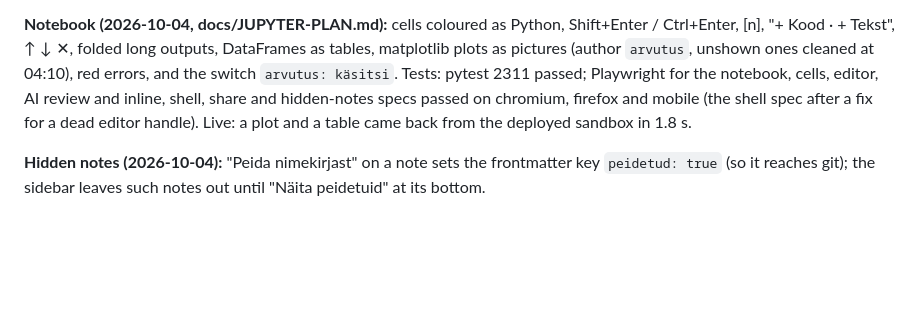
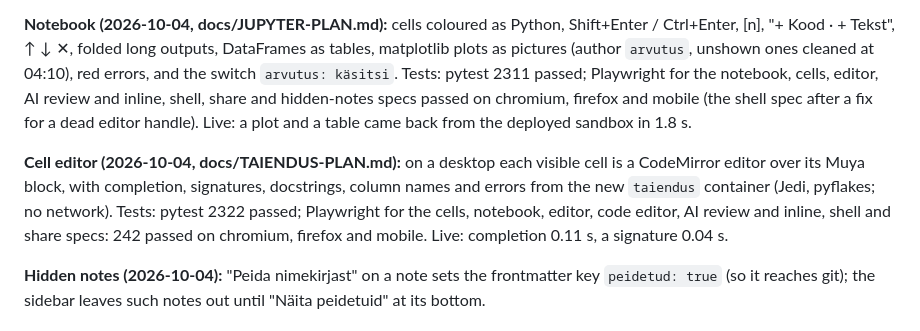
Before and after one commit to Tigetiiger/personaalne-markmik, a Markdown page: docs/STATUS.md, the part around the change. Drawn GitHub-style; blank space fills up the shorter version.

Commit message:
Status: cell editor deployed
Co-Authored-By: Claude Opus 5.5 (1M context) <noreply@anthropic.com>

```diff
--- a/docs/STATUS.md
+++ b/docs/STATUS.md
@@ -92,6 +92,12 @@ and inline, shell, share and hidden-notes specs passed on chromium, firefox and
 spec after a fix for a dead editor handle). Live: a plot and a table came back from the deployed
 sandbox in 1.8 s.
 
+**Cell editor (2026-10-04, docs/TAIENDUS-PLAN.md):** on a desktop each visible cell is a CodeMirror
+editor over its Muya block, with completion, signatures, docstrings, column names and errors from
+the new `taiendus` container (Jedi, pyflakes; no network). Tests: pytest 2322 passed; Playwright for
+the cells, notebook, editor, code editor, AI review and inline, shell and share specs: 242 passed on
+chromium, firefox and mobile. Live: completion 0.11 s, a signature 0.04 s.
+
 **Hidden notes (2026-10-04):** "Peida nimekirjast" on a note sets the frontmatter key `peidetud:
 true` (so it reaches git); the sidebar leaves such notes out until "Näita peidetuid" at its bottom.
 
```
